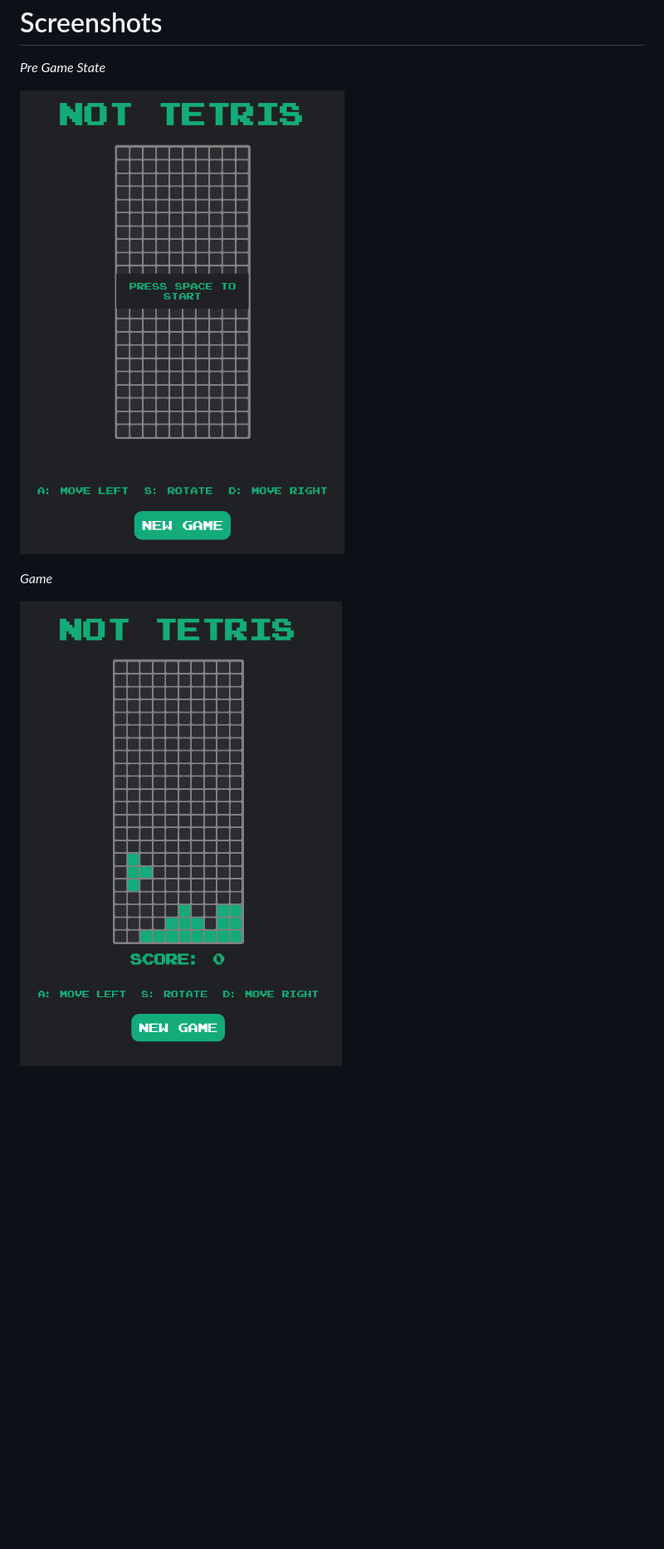
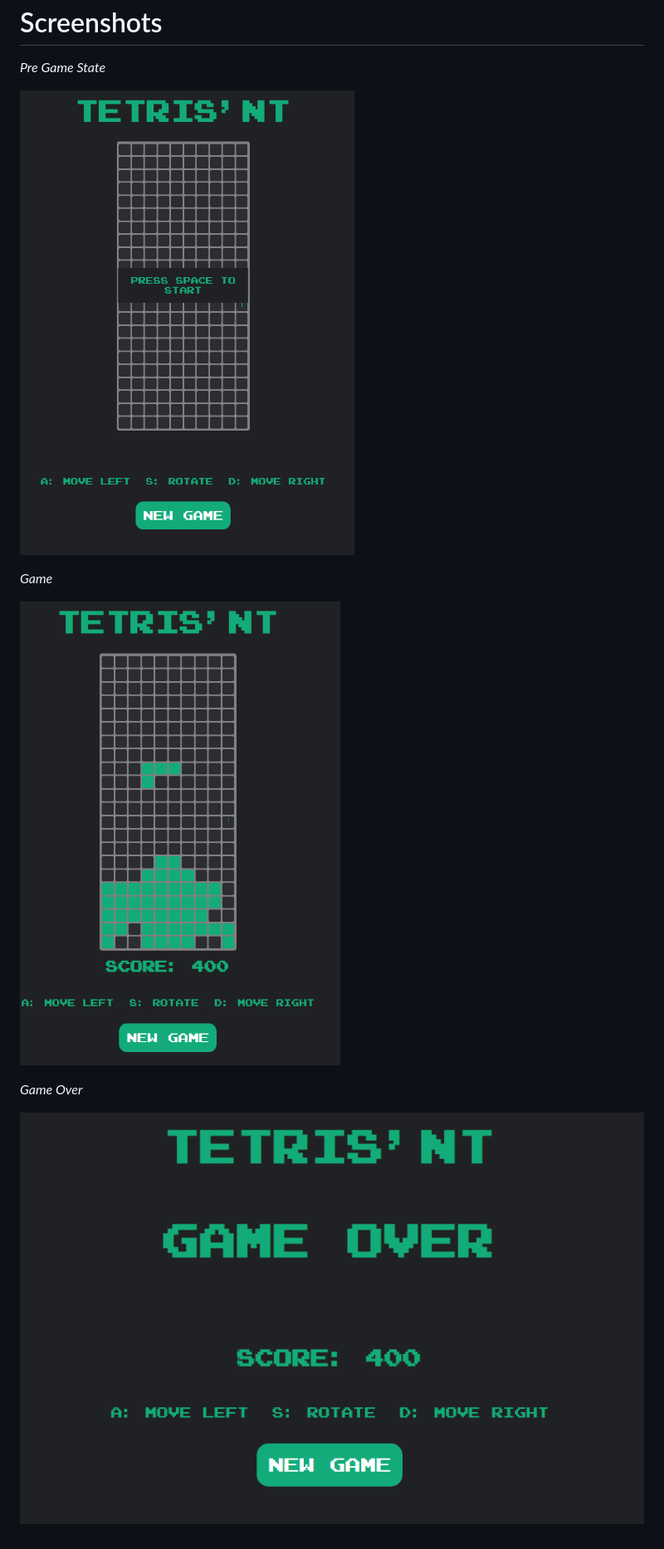
Before and after one commit to mattser/not-tetris, a Markdown page: README.md, the part around the change printed below. Shown: that part at 83% size. Drawn GitHub-style; pictures changed too: screenshots/game_over.png (added), screenshots/gameplay.png (added), screenshots/screenshot1.png (deleted); blank space fills up the shorter version.

Commit message:
New Screenshot updated ReadMe

```diff
--- a/README.md
+++ b/README.md
@@ -46,8 +46,12 @@ Screenshots
 
 *Pre Game State*
 
-![screenshot1](./screenshots/screenshot1.png)
+![Start Screen](./screenshots/start_screen.png)
 
 *Game*
 
-![screenshot2](./screenshots/screenshot2.png)
+![Gameplay](./screenshots/gameplay.png)
+
+*Game Over*
+
+![Game Over](./screenshots/game_over.png)
```
Also changed, not shown: other parts of README.md (+1 -1 lines), screenshots/header.png (renamed from screenshots/screenshot3.png).
